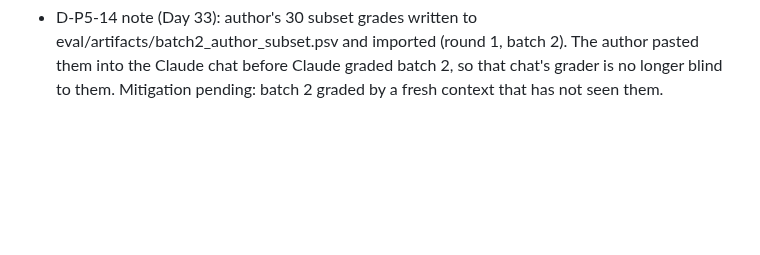
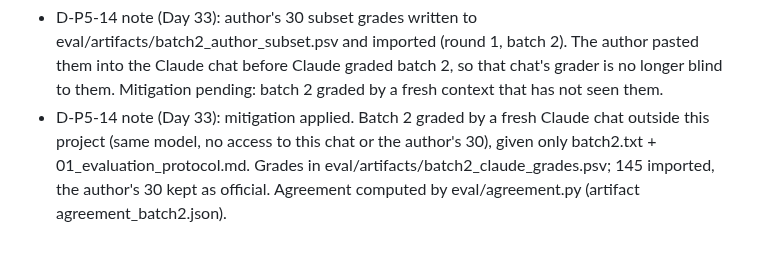
Before and after one commit to harshiltewari2004/pr-review-assistant, a Markdown page: DECISIONS.md, the part around the change. Drawn GitHub-style; blank space fills up the shorter version.

Commit message:
Day 33 ledger: D-P5-14 fresh-grader mitigation

```diff
--- a/DECISIONS.md
+++ b/DECISIONS.md
@@ -1753,3 +1753,9 @@ strict relevance is weakly measured.
   The author pasted them into the Claude chat before Claude graded batch 2,
   so that chat's grader is no longer blind to them. Mitigation pending:
   batch 2 graded by a fresh context that has not seen them.
+- D-P5-14 note (Day 33): mitigation applied. Batch 2 graded by a fresh
+  Claude chat outside this project (same model, no access to this chat or
+  the author's 30), given only batch2.txt + 01_evaluation_protocol.md.
+  Grades in eval/artifacts/batch2_claude_grades.psv; 145 imported, the
+  author's 30 kept as official. Agreement computed by eval/agreement.py
+  (artifact agreement_batch2.json).
```
